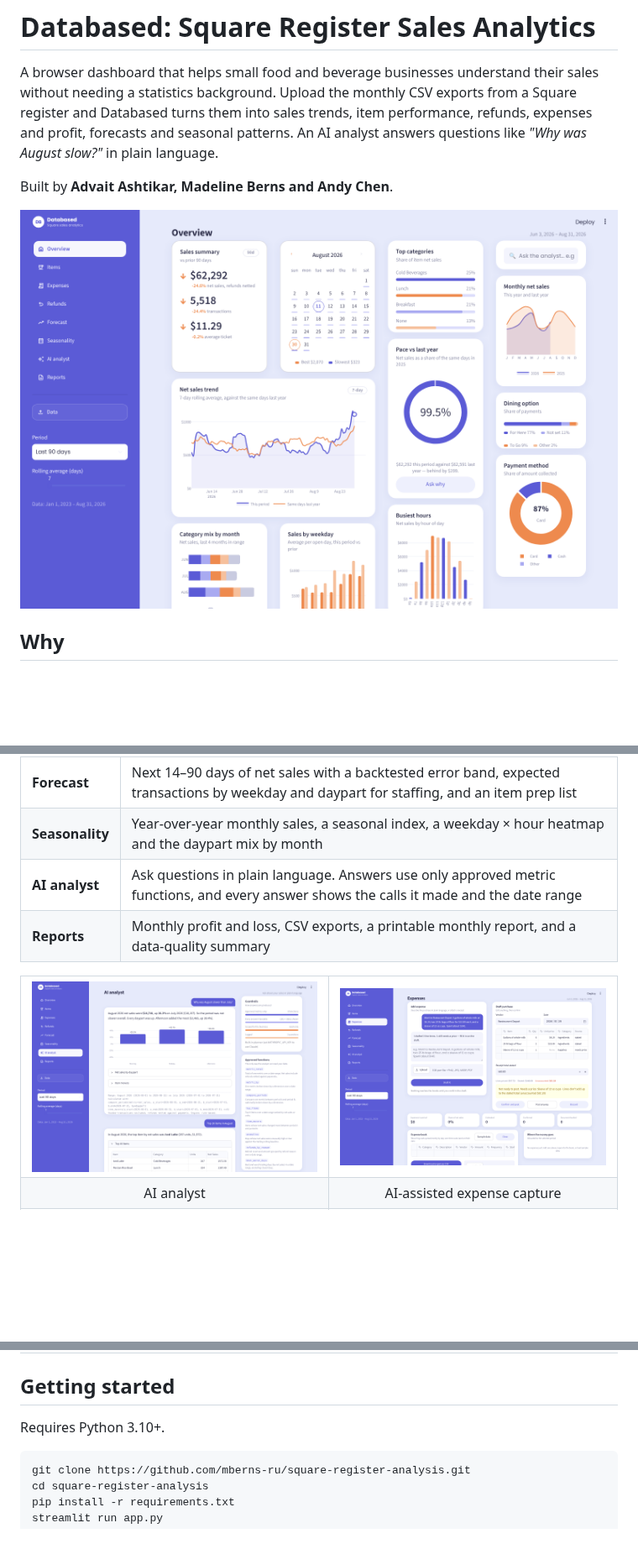
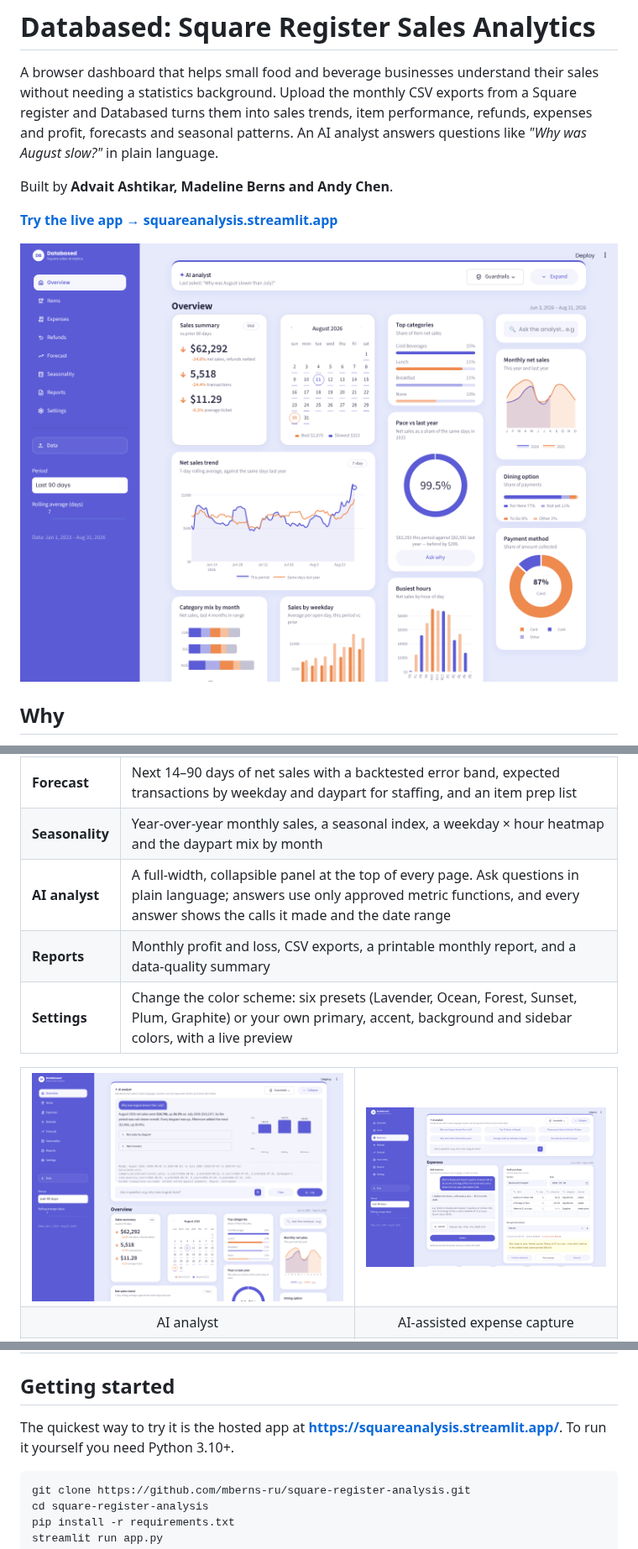
Before and after one commit to mberns-ru/square-register-analysis, a Markdown page: README.md, 3 parts joined by grey strips. Shown at 84% size. Rendered like a GitHub page; pictures changed too: docs/screenshots/analyst.png, docs/screenshots/expenses.png, docs/screenshots/overview.png; blank space fills up the shorter version.

````diff
--- a/README.md
+++ b/README.md
@@ -6,6 +6,8 @@ sales trends, item performance, refunds, expenses and profit, forecasts and seas
 answers questions like *"Why was August slow?"* in plain language.
 
 Built by **Advait Ashtikar, Madeline Berns and Andy Chen**.
+
+**[Try the live app → squareanalysis.streamlit.app](https://squareanalysis.streamlit.app/)**
 
 ![Overview](docs/screenshots/overview.png)
 
@@ -26,8 +28,9 @@ Square's own exports directly means the owner has one source and no setup.
 | **Refunds** | Amount, count and refund rate; reasons; when refunds happen; each refund linked to its original payment |
 | **Forecast** | Next 14–90 days of net sales with a backtested error band, expected transactions by weekday and daypart for staffing, and an item prep list |
 | **Seasonality** | Year-over-year monthly sales, a seasonal index, a weekday × hour heatmap and the daypart mix by month |
-| **AI analyst** | Ask questions in plain language. Answers use only approved metric functions, and every answer shows the calls it made and the date range |
+| **AI analyst** | A full-width, collapsible panel at the top of every page. Ask questions in plain language; answers use only approved metric functions, and every answer shows the calls it made and the date range |
 | **Reports** | Monthly profit and loss, CSV exports, a printable monthly report, and a data-quality summary |
+| **Settings** | Change the color scheme: six presets (Lavender, Ocean, Forest, Sunset, Plum, Graphite) or your own primary, accent, background and sidebar colors, with a live preview |
 
 <table>
 <tr><td><img src="docs/screenshots/analyst.png" alt="AI analyst"></td><td><img src="docs/screenshots/expenses.png" alt="Expense capture"></td></tr>
@@ -38,7 +43,8 @@ Square's own exports directly means the owner has one source and no setup.
 
 ## Getting started
 
-Requires Python 3.10+.
+The quickest way to try it is the hosted app at **<https://squareanalysis.streamlit.app/>**. To run it yourself
+you need Python 3.10+.
 
 ```bash
 git clone https://github.com/mberns-ru/square-register-analysis.git
````
Also changed, not shown: other parts of README.md (+10 -2 lines), docs/screenshots/settings.png (added), 10 other files.
